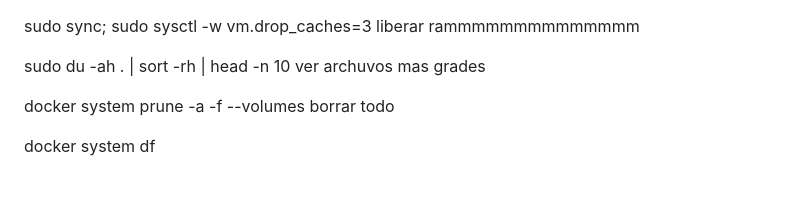
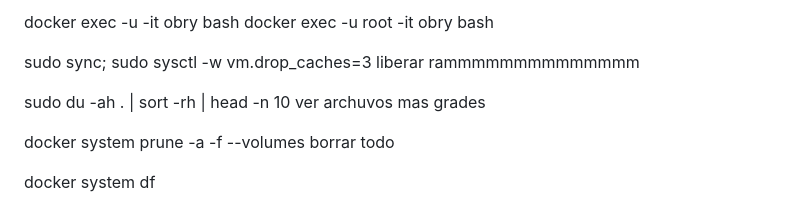
Before and after one commit to obryanvip/deep, a Markdown page: README.md, the part around the change. Drawn GitHub-style.

```diff
--- a/README.md
+++ b/README.md
@@ -1,3 +1,10 @@
+
+docker exec -u  -it obry bash
+docker exec -u root -it obry bash
+
+
+
+
 sudo sync; sudo sysctl -w vm.drop_caches=3   liberar rammmmmmmmmmmmmm
 
  sudo du -ah . | sort -rh | head -n 10 ver archuvos mas grades
```
